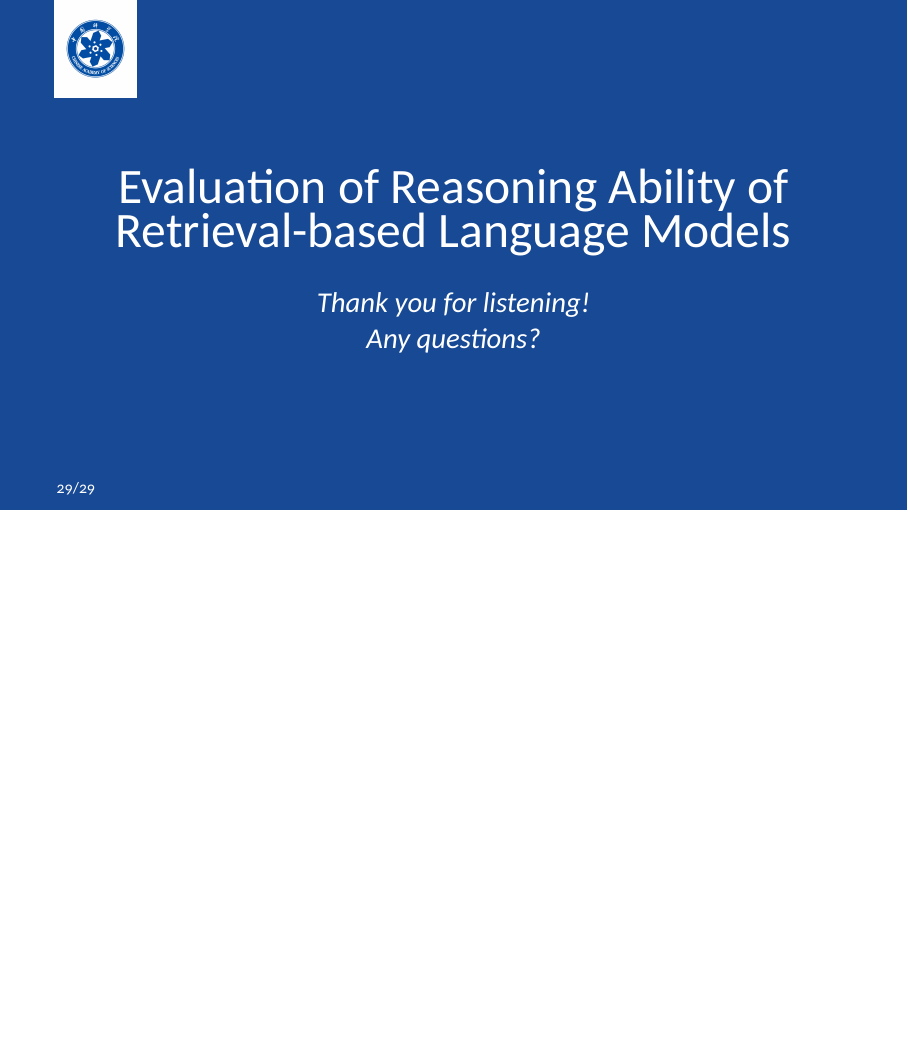
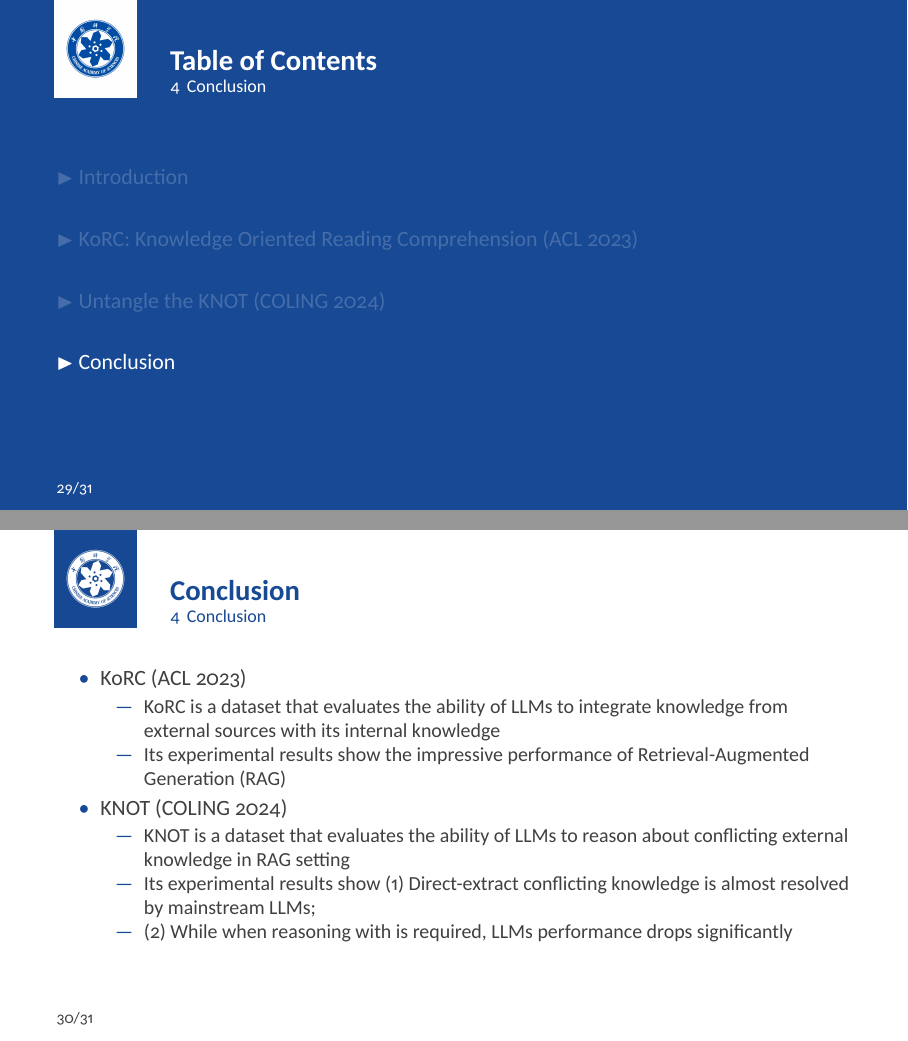
Before and after one commit to RicardoL1u/evaluation-slides, LaTeX slides (main.tex): page 29 of 30 before the commit and pages 29 and 30 of 32 after it, the two joined at a grey line, the shorter picture padded with empty space. Compiled offline with XeLaTeX.

Commit message:
conclusion

```diff
--- a/main.tex
+++ b/main.tex
@@ -670,6 +670,23 @@
     \end{figure}
 \end{frame}
 
+\section{Conclusion}
+\begin{frame}
+    \frametitle{Conclusion}
+    \begin{itemize}
+        \item KoRC (ACL 2023)
+        \begin{itemize}
+            \item KoRC is a dataset that evaluates the ability of LLMs to integrate knowledge from external sources with its internal knowledge
+            \item Its experimental results show the impressive performance of Retrieval-Augmented Generation (RAG)
+        \end{itemize}
+        \item KNOT (COLING 2024)
+        \begin{itemize}
+            \item KNOT is a dataset that evaluates the ability of LLMs to reason about conflicting external knowledge in RAG setting
+            \item Its experimental results show (1) Direct-extract conflicting knowledge is almost resolved by mainstream LLMs;
+            \item (2) While when reasoning with is required, LLMs performance drops significantly
+        \end{itemize}
+    \end{itemize}
+\end{frame}
 
 \backmatter
 \setbeamertemplate{bibliography item}{[\theenumiv]}
```
